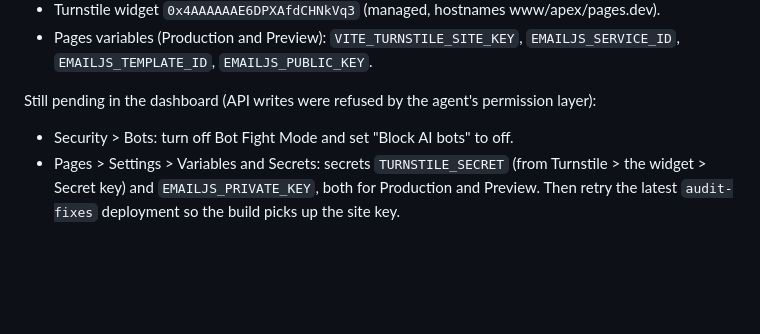
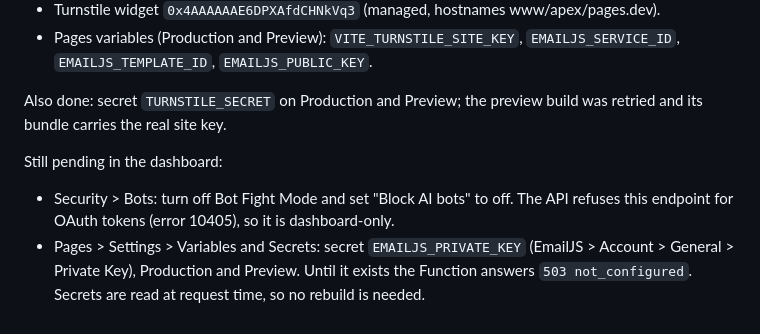
Before and after one commit to AnduDabu/PersonalCV-Website, a Markdown page: CONTEXT.md, the part around the change. Rendered like a GitHub page; blank space fills up the shorter version.

Commit message:
Note the Turnstile secret is set; only the EmailJS key and bot toggles remain

```diff
--- a/CONTEXT.md
+++ b/CONTEXT.md
@@ -256,9 +256,13 @@ Done via the Cloudflare API on 2026-09-17 (verified with curl):
 - Pages variables (Production and Preview): `VITE_TURNSTILE_SITE_KEY`, `EMAILJS_SERVICE_ID`,
   `EMAILJS_TEMPLATE_ID`, `EMAILJS_PUBLIC_KEY`.
 
-Still pending in the dashboard (API writes were refused by the agent's permission layer):
+Also done: secret `TURNSTILE_SECRET` on Production and Preview; the preview build was
+retried and its bundle carries the real site key.
 
-- Security > Bots: turn off Bot Fight Mode and set "Block AI bots" to off.
-- Pages > Settings > Variables and Secrets: secrets `TURNSTILE_SECRET` (from Turnstile >
-  the widget > Secret key) and `EMAILJS_PRIVATE_KEY`, both for Production and Preview.
-  Then retry the latest `audit-fixes` deployment so the build picks up the site key.
+Still pending in the dashboard:
+
+- Security > Bots: turn off Bot Fight Mode and set "Block AI bots" to off. The API refuses
+  this endpoint for OAuth tokens (error 10405), so it is dashboard-only.
+- Pages > Settings > Variables and Secrets: secret `EMAILJS_PRIVATE_KEY` (EmailJS >
+  Account > General > Private Key), Production and Preview. Until it exists the Function
+  answers `503 not_configured`. Secrets are read at request time, so no rebuild is needed.
```
